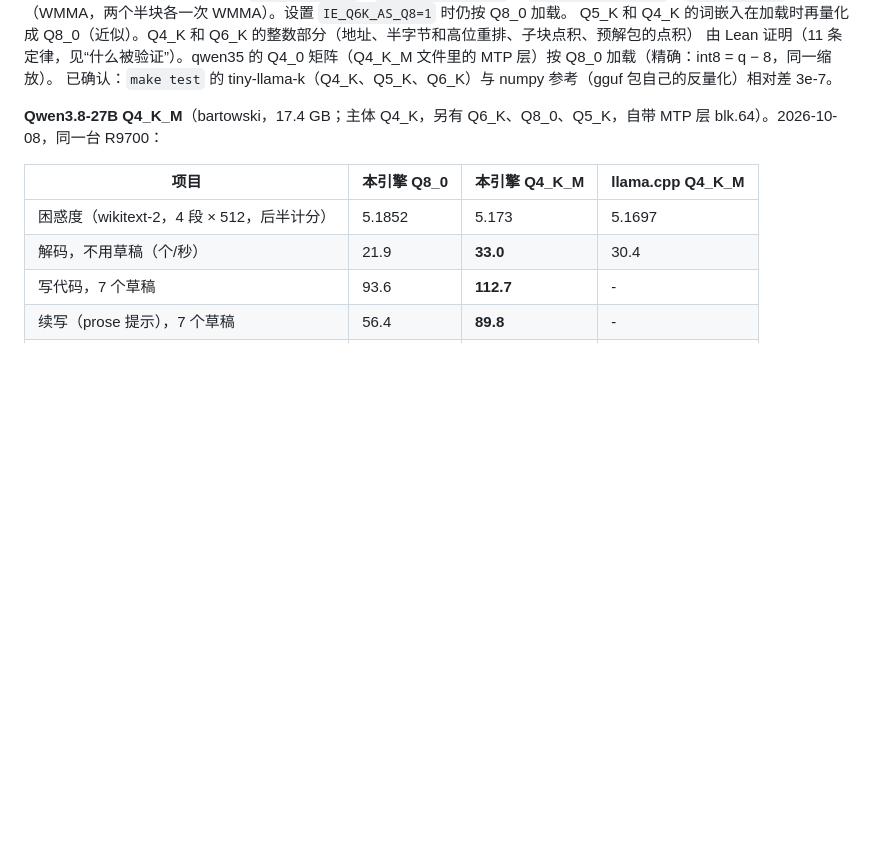
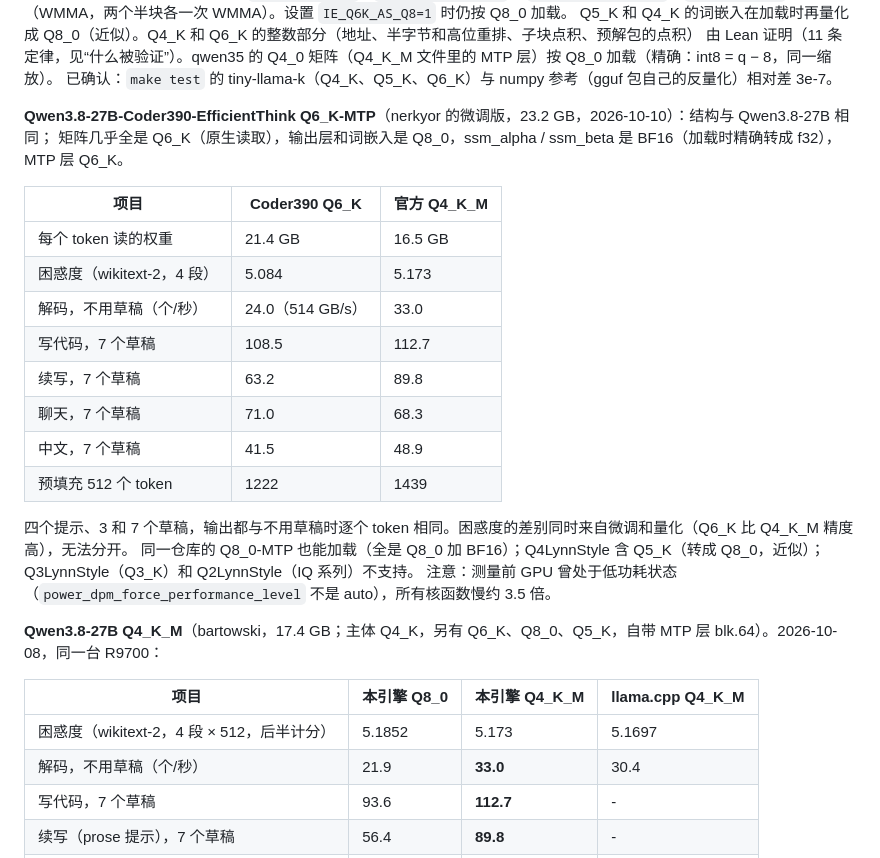
Before and after one commit to hanw/amd.c, a Markdown page: README.md, the part around the change. Drawn GitHub-style; blank space fills up the shorter version.

Commit message:
README: Qwen3.8-27B-Coder390-EfficientThink Q6_K-MTP results (BF16 alpha/beta, native Q6_K)
Co-Authored-By: Claude Opus 5.5 <noreply@anthropic.com>
Claude-Session: https://claude.ai/code/session_01Lc5NTt2Fq9fgagrQEK1TZN

```diff
--- a/README.md
+++ b/README.md
@@ -160,6 +160,24 @@ s0·dq0 + s1·dq1（两个 16 权重的半块），浮点写成同样的显式 f
 Q5_K 和 Q4_K 的词嵌入在加载时再量化成 Q8_0（近似）。Q4_K 和 Q6_K 的整数部分（地址、半字节和高位重排、子块点积、预解包的点积）
 由 Lean 证明（11 条定律，见“什么被验证”）。qwen35 的 Q4_0 矩阵（Q4_K_M 文件里的 MTP 层）按 Q8_0 加载（精确：int8 = q − 8，同一缩放）。
 已确认：`make test` 的 tiny-llama-k（Q4_K、Q5_K、Q6_K）与 numpy 参考（gguf 包自己的反量化）相对差 3e-7。
+
+**Qwen3.8-27B-Coder390-EfficientThink Q6_K-MTP**（nerkyor 的微调版，23.2 GB，2026-10-10）：结构与 Qwen3.8-27B 相同；
+矩阵几乎全是 Q6_K（原生读取），输出层和词嵌入是 Q8_0，ssm_alpha / ssm_beta 是 BF16（加载时精确转成 f32），MTP 层 Q6_K。
+
+| 项目 | Coder390 Q6_K | 官方 Q4_K_M |
+|---|---|---|
+| 每个 token 读的权重 | 21.4 GB | 16.5 GB |
+| 困惑度（wikitext-2，4 段） | 5.084 | 5.173 |
+| 解码，不用草稿（个/秒） | 24.0（514 GB/s） | 33.0 |
+| 写代码，7 个草稿 | 108.5 | 112.7 |
+| 续写，7 个草稿 | 63.2 | 89.8 |
+| 聊天，7 个草稿 | 71.0 | 68.3 |
+| 中文，7 个草稿 | 41.5 | 48.9 |
+| 预填充 512 个 token | 1222 | 1439 |
+
+四个提示、3 和 7 个草稿，输出都与不用草稿时逐个 token 相同。困惑度的差别同时来自微调和量化（Q6_K 比 Q4_K_M 精度高），无法分开。
+同一仓库的 Q8_0-MTP 也能加载（全是 Q8_0 加 BF16）；Q4LynnStyle 含 Q5_K（转成 Q8_0，近似）；Q3LynnStyle（Q3_K）和 Q2LynnStyle（IQ 系列）不支持。
+注意：测量前 GPU 曾处于低功耗状态（`power_dpm_force_performance_level` 不是 auto），所有核函数慢约 3.5 倍。
 
 **Qwen3.8-27B Q4_K_M**（bartowski，17.4 GB；主体 Q4_K，另有 Q6_K、Q8_0、Q5_K，自带 MTP 层 blk.64）。2026-10-08，同一台 R9700：
 
```
